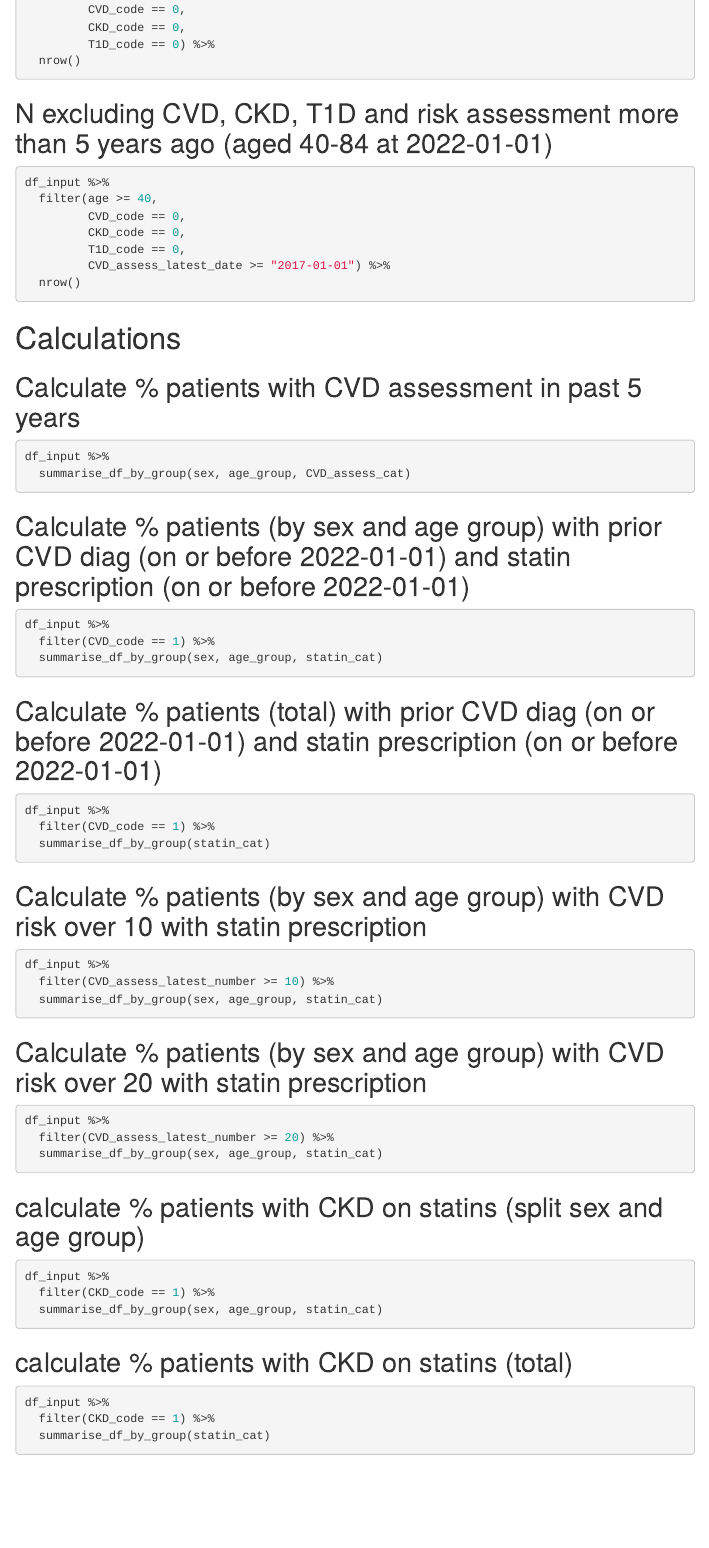
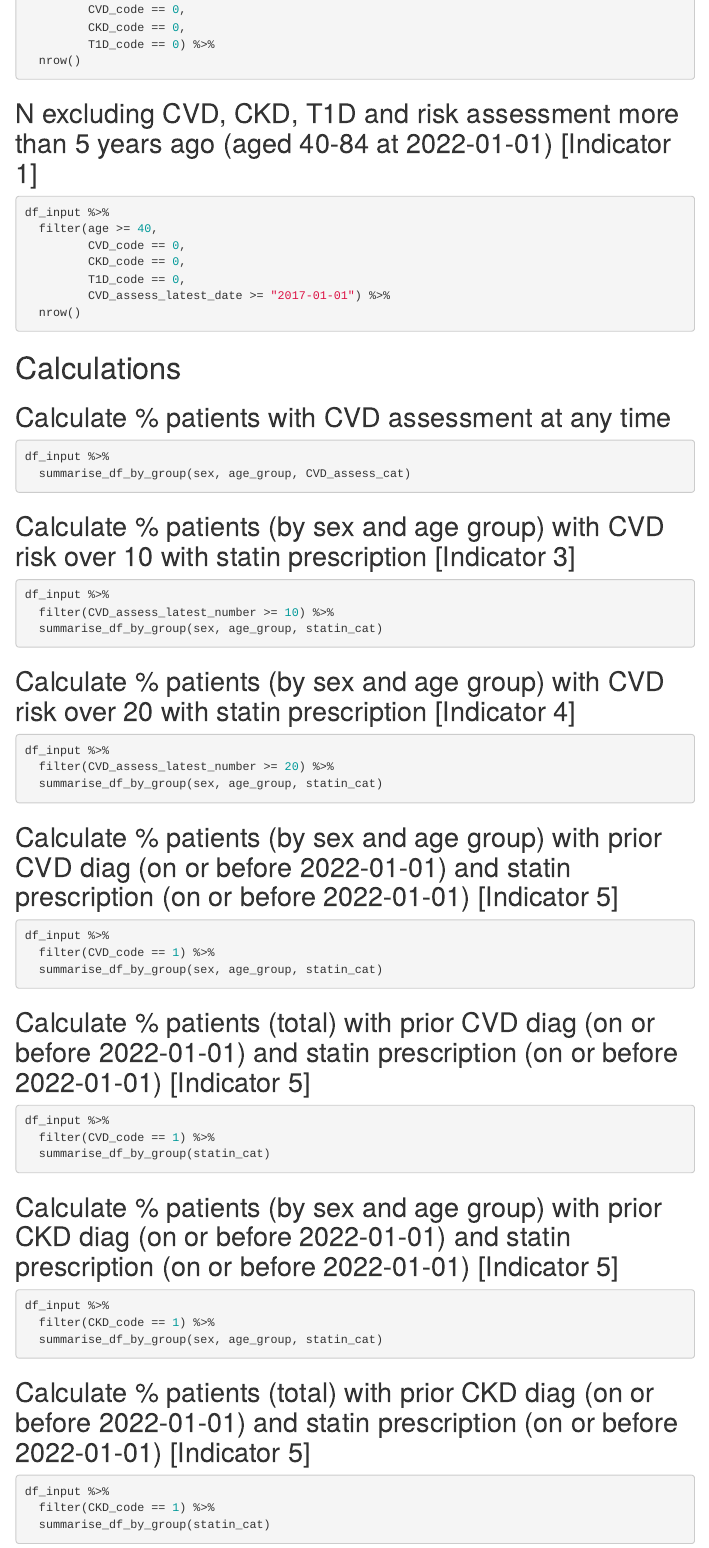
Before and after one commit to Ana-Catarina/NICE-audit-lipids, an R Markdown document (analysis/markdown_report.Rmd): the page in a window 1100 px wide, from 1280 px down. Rendered offline with R 4.5, knitr and Pandoc, with nearby package versions; the code chunks are not run, so their results and figures are left out; menus at the side of the page are left out.

Commit message:
changed ordering of markdown and updated descriptions

````diff
--- a/analysis/markdown_report.Rmd
+++ b/analysis/markdown_report.Rmd
@@ -120,7 +120,7 @@ df_input %>%
 
 ```
 
-## N excluding CVD, CKD, T1D and risk assessment more than 5 years ago (aged 40-84 at 2022-01-01)
+## N excluding CVD, CKD, T1D and risk assessment more than 5 years ago (aged 40-84 at 2022-01-01) [Indicator 1]
 
 ```{r excluderiskassessmorethanfiveyears}
 
@@ -138,7 +138,7 @@ df_input %>%
 
 # Calculations
 
-## Calculate % patients with CVD assessment in past 5 years
+## Calculate % patients with CVD assessment at any time
 
 ```{r addCVDriskcat}
 
@@ -147,26 +147,7 @@ df_input %>%
 
 ```
 
-## Calculate % patients (by sex and age group) with prior CVD diag (on or before 2022-01-01) and statin prescription (on or before 2022-01-01)
-
-```{r CVD }
-
-df_input %>%
-  filter(CVD_code == 1) %>%
-  summarise_df_by_group(sex, age_group, statin_cat)
-
-```
-## Calculate % patients (total) with prior CVD diag (on or before 2022-01-01) and statin prescription (on or before 2022-01-01)
-
-```{r CVDtotal}
-
-df_input %>%
-  filter(CVD_code == 1) %>%
-  summarise_df_by_group(statin_cat)
-
-```
-
-## Calculate % patients (by sex and age group) with CVD risk over 10 with statin prescription
+## Calculate % patients (by sex and age group) with CVD risk over 10 with statin prescription [Indicator 3]
 
 ```{r CVDgreaterthan10statins}
 
@@ -177,7 +158,7 @@ df_input %>%
 
 ```
 
-## Calculate % patients (by sex and age group) with CVD risk over 20 with statin prescription
+## Calculate % patients (by sex and age group) with CVD risk over 20 with statin prescription [Indicator 4]
 
 ```{r CVDgreaterthan20statins}
 
@@ -187,7 +168,28 @@ df_input %>%
 
 ```
 
-## calculate % patients with CKD on statins (split sex and age group)
+## Calculate % patients (by sex and age group) with prior CVD diag (on or before 2022-01-01) and statin prescription (on or before 2022-01-01) [Indicator 5]
+
+```{r CVD }
+
+df_input %>%
+  filter(CVD_code == 1) %>%
+  summarise_df_by_group(sex, age_group, statin_cat)
+
+```
+
+## Calculate % patients (total) with prior CVD diag (on or before 2022-01-01) and statin prescription (on or before 2022-01-01) [Indicator 5]
+
+```{r CVDtotal}
+
+df_input %>%
+  filter(CVD_code == 1) %>%
+  summarise_df_by_group(statin_cat)
+
+```
+
+
+## Calculate % patients (by sex and age group) with prior CKD diag (on or before 2022-01-01) and statin prescription (on or before 2022-01-01) [Indicator 5]
 
 ```{r preexistCKDgtatins}
 
@@ -199,7 +201,7 @@ df_input %>%
 ```
 
 
-## calculate % patients with CKD on statins (total)
+## Calculate % patients (total) with prior CKD diag (on or before 2022-01-01) and statin prescription (on or before 2022-01-01) [Indicator 5]
 
 ```{r preexistCKDstatinstotal}
 df_input %>%
````
